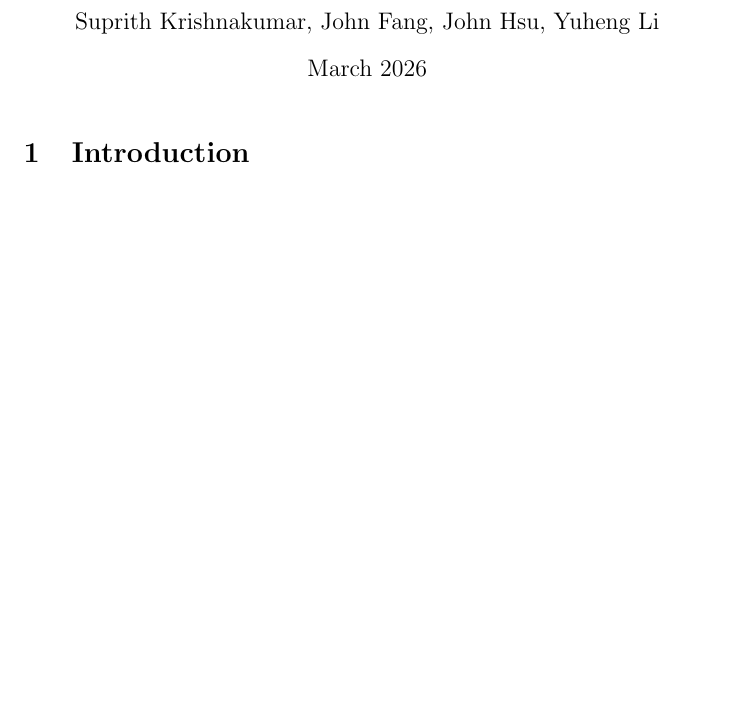
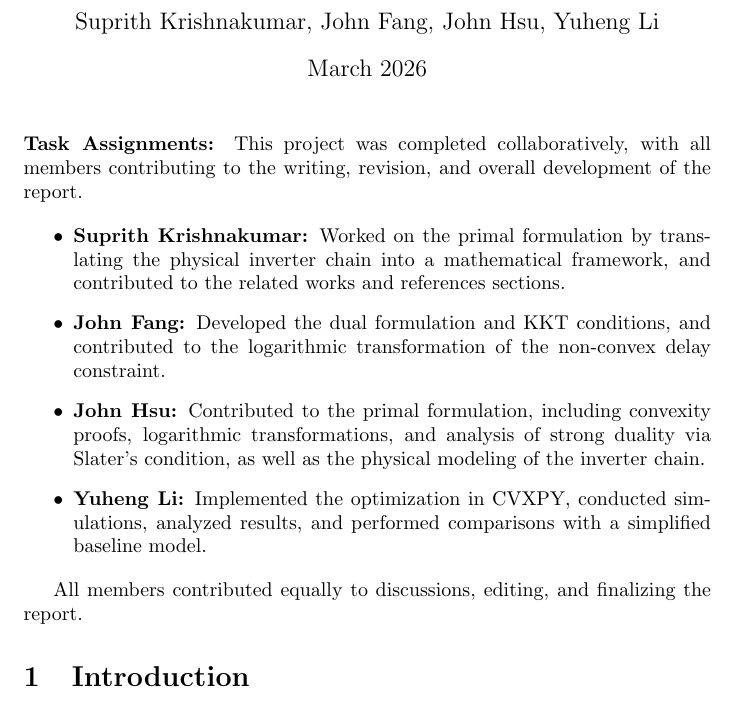
Before and after one commit to johnh0425/203B, a LaTeX document (203b.tex): part of page 1 of 17 before the commit and part of page 1 of 18 after it, cut so that both start at the same text, the shorter picture padded with empty space. Compiled offline with pdfLaTeX.

Commit message:
Task Assignment

```diff
--- a/203b.tex
+++ b/203b.tex
@@ -12,6 +12,22 @@
 \begin{document}
 
 \maketitle
+
+\paragraph{Task Assignments:}
+
+This project was completed collaboratively, with all members contributing to the writing, revision, and overall development of the report.
+
+\begin{itemize}
+    \item \textbf{Suprith Krishnakumar:} Worked on the primal formulation by translating the physical inverter chain into a mathematical framework, and contributed to the related works and references sections.
+
+    \item \textbf{John Fang:} Developed the dual formulation and KKT conditions, and contributed to the logarithmic transformation of the non-convex delay constraint.
+
+    \item \textbf{John Hsu:} Contributed to the primal formulation, including convexity proofs, logarithmic transformations, and analysis of strong duality via Slater’s condition, as well as the physical modeling of the inverter chain.
+
+    \item \textbf{Yuheng Li:} Implemented the optimization in CVXPY, conducted simulations, analyzed results, and performed comparisons with a simplified baseline model.
+\end{itemize}
+
+All members contributed equally to discussions, editing, and finalizing the report.
 
 \section{Introduction}
 \subsection{Motivation}
```
Also changed, not shown: 203b.pdf, 3 other files.
